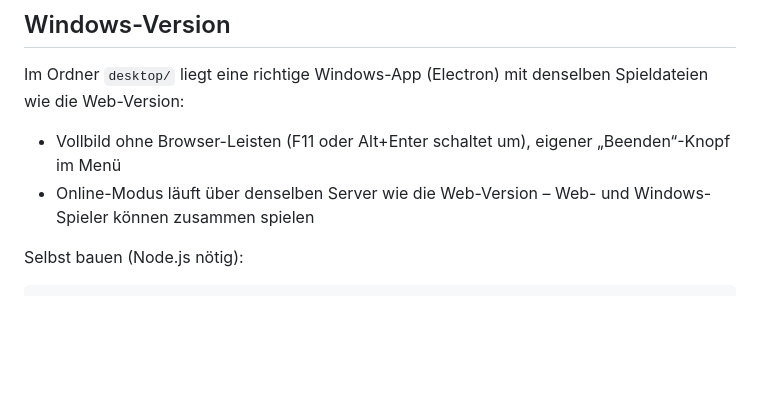
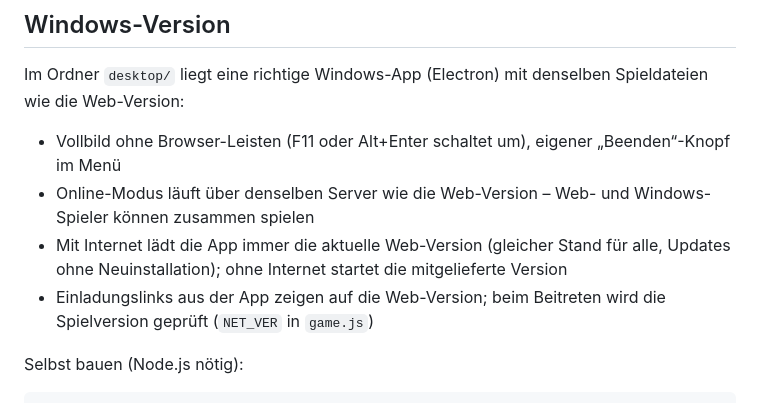
Before and after one commit to MrZock/nachtwache, a Markdown page: README.md, the part around the change. Rendered like a GitHub page; blank space fills up the shorter version.

Commit message:
README: Web + Windows zusammen spielen
Co-Authored-By: Claude Opus 5.5 <noreply@anthropic.com>

```diff
--- a/README.md
+++ b/README.md
@@ -49,6 +49,8 @@ Im Ordner `desktop/` liegt eine richtige Windows-App (Electron) mit denselben Sp
 
 - Vollbild ohne Browser-Leisten (F11 oder Alt+Enter schaltet um), eigener „Beenden“-Knopf im Menü
 - Online-Modus läuft über denselben Server wie die Web-Version – Web- und Windows-Spieler können zusammen spielen
+- Mit Internet lädt die App immer die aktuelle Web-Version (gleicher Stand für alle, Updates ohne Neuinstallation); ohne Internet startet die mitgelieferte Version
+- Einladungslinks aus der App zeigen auf die Web-Version; beim Beitreten wird die Spielversion geprüft (`NET_VER` in `game.js`)
 
 Selbst bauen (Node.js nötig):
 
```
